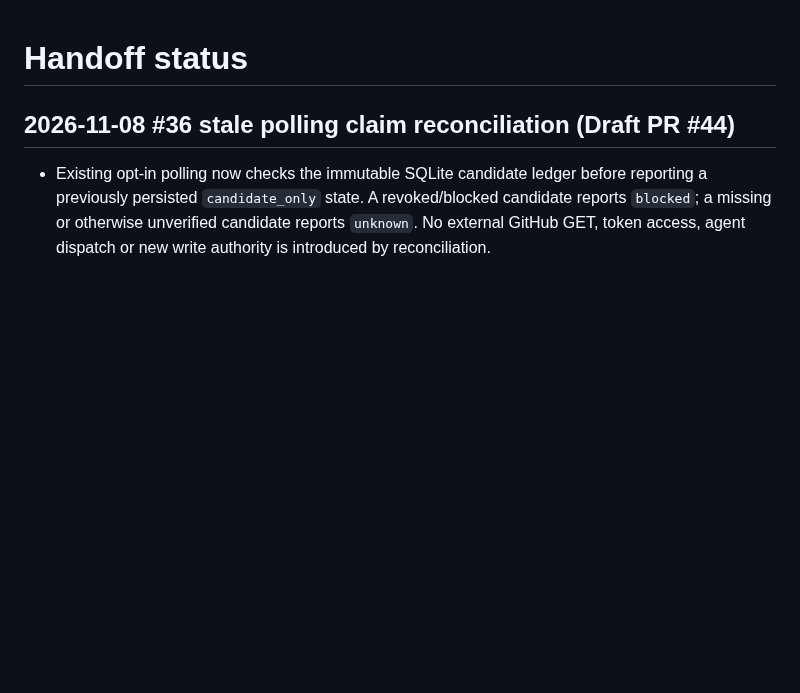
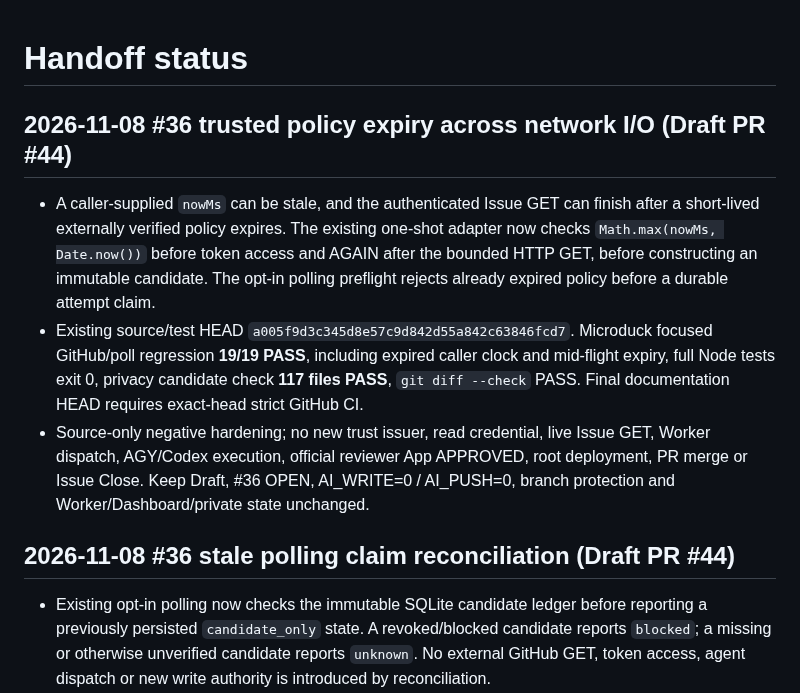
Before and after one commit to al-hub/mcp-dev-hub, a Markdown page: docs/STATUS.md, the part around the change. Rendered like a GitHub page; blank space fills up the shorter version.

Commit message:
docs(#36): record policy expiry pre/post network verification

```diff
--- a/docs/STATUS.md
+++ b/docs/STATUS.md
@@ -1,4 +1,11 @@
 # Handoff status
+
+## 2026-11-08 #36 trusted policy expiry across network I/O (Draft PR #44)
+
+- A caller-supplied `nowMs` can be stale, and the authenticated Issue GET can finish after a short-lived externally verified policy expires. The existing one-shot adapter now checks `Math.max(nowMs, Date.now())` before token access and AGAIN after the bounded HTTP GET, before constructing an immutable candidate. The opt-in polling preflight rejects already expired policy before a durable attempt claim.
+- Existing source/test HEAD `a005f9d3c345d8e57c9d842d55a842c63846fcd7`. Microduck focused GitHub/poll regression **19/19 PASS**, including expired caller clock and mid-flight expiry, full Node tests exit 0, privacy candidate check **117 files PASS**, `git diff --check` PASS. Final documentation HEAD requires exact-head strict GitHub CI.
+- Source-only negative hardening; no new trust issuer, read credential, live Issue GET, Worker dispatch, AGY/Codex execution, official reviewer App APPROVED, root deployment, PR merge or Issue Close. Keep Draft, #36 OPEN, AI_WRITE=0 / AI_PUSH=0, branch protection and Worker/Dashboard/private state unchanged.
+
 
 ## 2026-11-08 #36 stale polling claim reconciliation (Draft PR #44)
 
```
